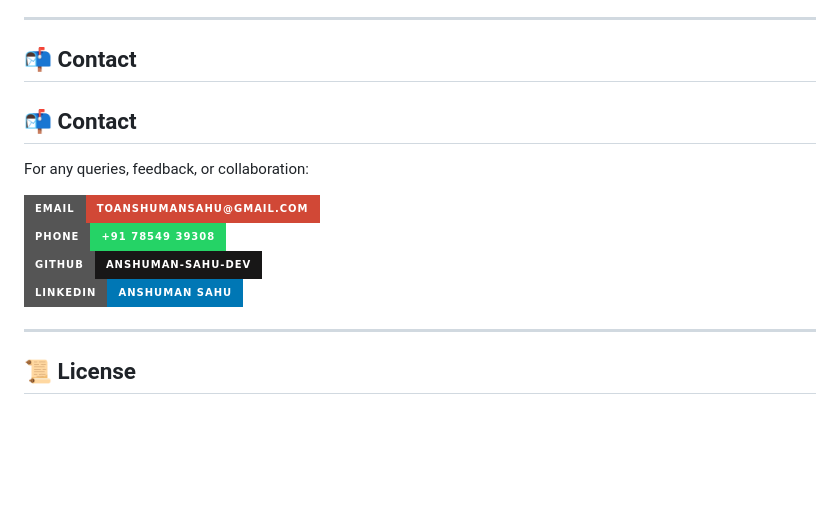
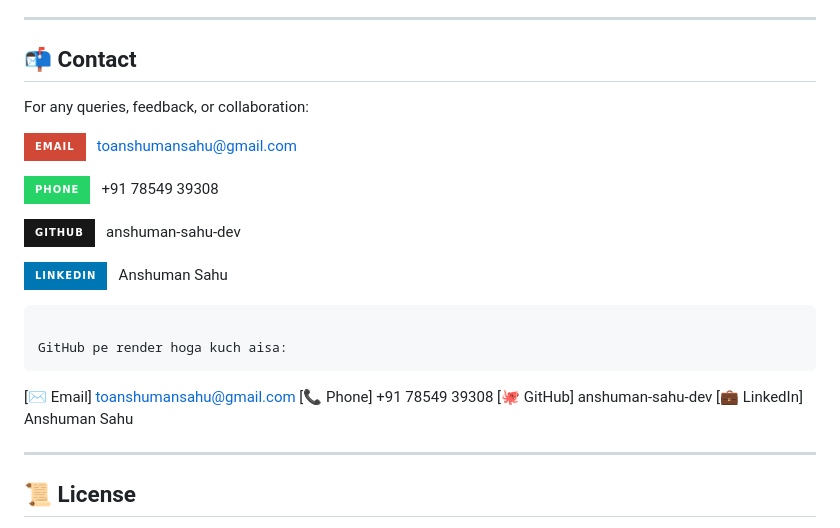
Before and after one commit to anshuman-sahu-dev/SecurePay, a Markdown page: README.md, the part around the change. GitHub-like rendering; badges without logos; blank space fills up the shorter version.

````diff
--- a/README.md
+++ b/README.md
@@ -199,18 +199,23 @@ Then open **[http://localhost:3000](http://localhost:3000)** in your browser.
 
 ## 📬 Contact
 
-## 📬 Contact
-
 For any queries, feedback, or collaboration:
 
-<div align="left">
+[![Email](https://img.shields.io/badge/Email-D14836?style=for-the-badge&logo=gmail&logoColor=white)](mailto:toanshumansahu@gmail.com) &nbsp; toanshumansahu@gmail.com
 
-[![Email](https://img.shields.io/badge/Email-toanshumansahu@gmail.com-D14836?style=for-the-badge&logo=gmail&logoColor=white)](mailto:toanshumansahu@gmail.com)&nbsp;&nbsp; <br>
-[![Phone](https://img.shields.io/badge/Phone-+91_78549_39308-25D366?style=for-the-badge&logo=whatsapp&logoColor=white)](tel:+917854939308)&nbsp;&nbsp; <br>
-[![GitHub](https://img.shields.io/badge/GitHub-anshuman--sahu--dev-181717?style=for-the-badge&logo=github&logoColor=white)](https://github.com/anshuman-sahu-dev)&nbsp;&nbsp; <br>
-[![LinkedIn](https://img.shields.io/badge/LinkedIn-Anshuman_Sahu-0077B5?style=for-the-badge&logo=linkedin&logoColor=white)](https://www.linkedin.com/in/anshuman-sahu-371a6535b/) <br>
+[![Phone](https://img.shields.io/badge/Phone-25D366?style=for-the-badge&logo=whatsapp&logoColor=white)](tel:+917854939308) &nbsp; +91 78549 39308
 
-</div>
+[![GitHub](https://img.shields.io/badge/GitHub-181717?style=for-the-badge&logo=github&logoColor=white)](https://github.com/anshuman-sahu-dev) &nbsp; anshuman-sahu-dev
+
+[![LinkedIn](https://img.shields.io/badge/LinkedIn-0077B5?style=for-the-badge&logo=linkedin&logoColor=white)](https://www.linkedin.com/in/anshuman-sahu-371a6535b/) &nbsp; Anshuman Sahu
+```
+
+GitHub pe render hoga kuch aisa:
+```
+[✉ Email]      toanshumansahu@gmail.com
+[📞 Phone]     +91 78549 39308
+[🐙 GitHub]    anshuman-sahu-dev
+[💼 LinkedIn]  Anshuman Sahu
 
 ---
 
````
